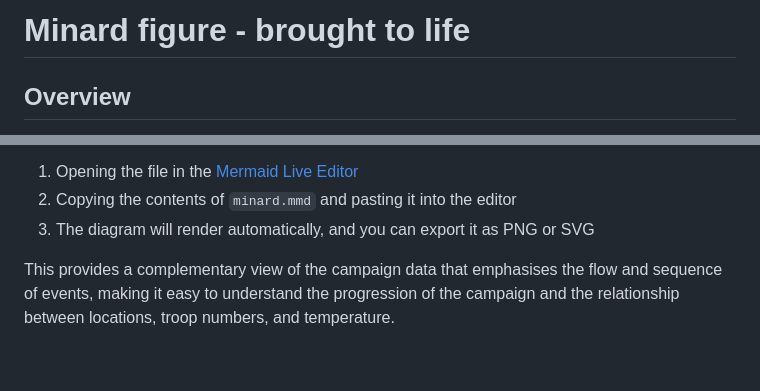
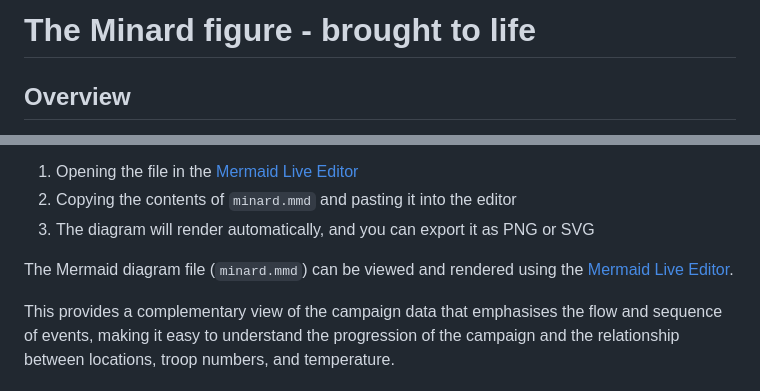
Before and after one commit to rendzina/BigDataAndVisualisation, a Markdown page: Minard illustration/README.md, 2 parts joined by grey strips. Rendered like a GitHub page; blank space fills up the shorter version.

Commit message:
Update README.md to enhance documentation and add visual elements

```diff
--- a/Minard illustration/README.md
+++ b/Minard illustration/README.md
@@ -1,4 +1,4 @@
-# Minard figure - brought to life
+# The Minard figure - brought to life
 
 ## Overview
 
@@ -90,6 +93,8 @@ You can view and edit the Mermaid diagram by:
 1. Opening the file in the [Mermaid Live Editor](https://mermaid.live)
 2. Copying the contents of `minard.mmd` and pasting it into the editor
 3. The diagram will render automatically, and you can export it as PNG or SVG
+
+The Mermaid diagram file (`minard.mmd`) can be viewed and rendered using the [Mermaid Live Editor](https://mermaid.live).
 
 This provides a complementary view of the campaign data that emphasises the flow and sequence of events, making it easy to understand the progression of the campaign and the relationship between locations, troop numbers, and temperature.
 
```
Also changed, not shown: other parts of Minard illustration/README.md (+3 -0 lines).
